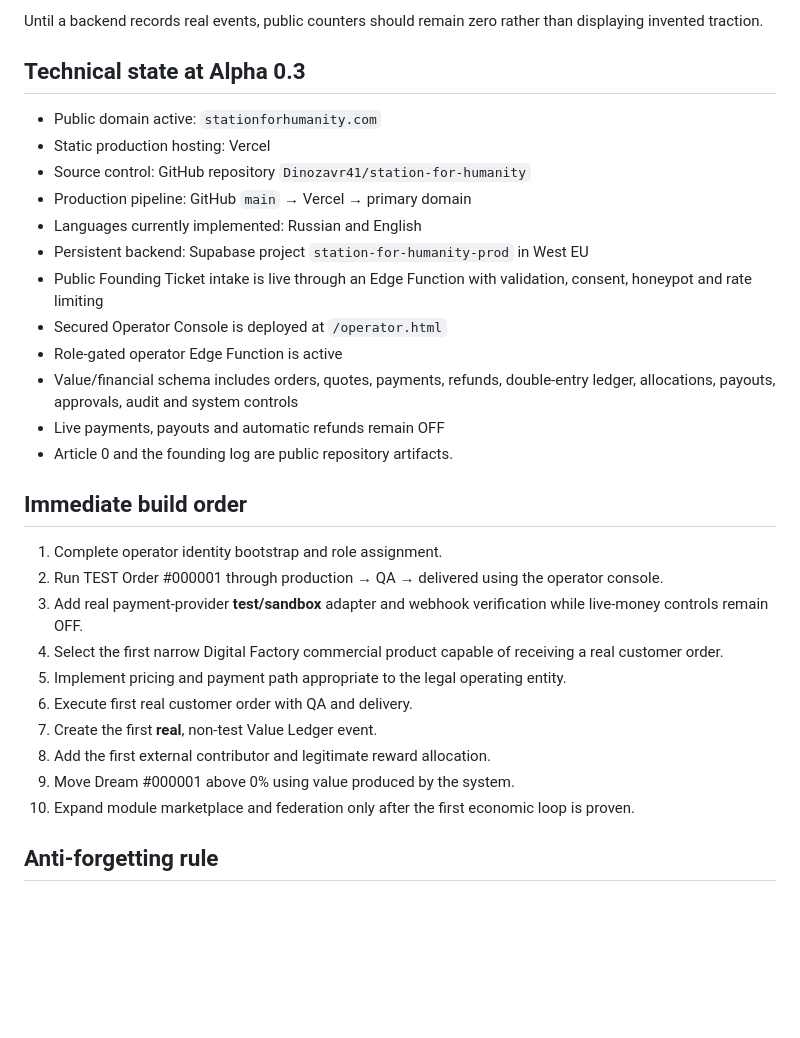
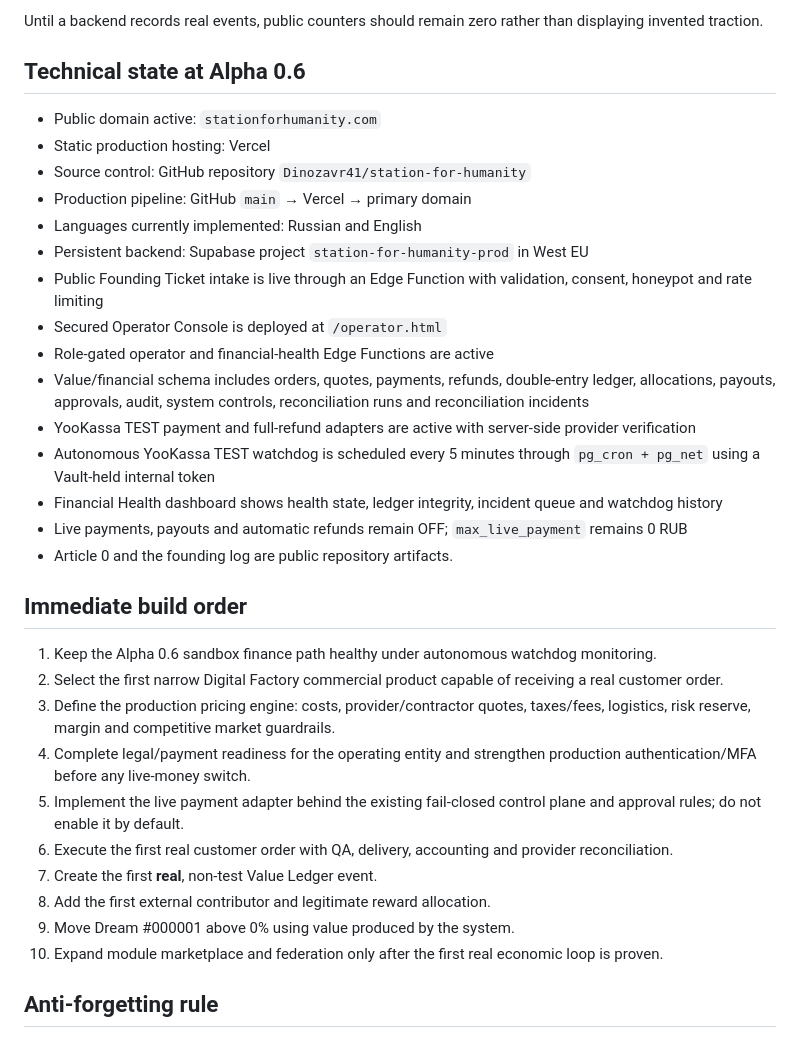
Before and after one commit to Dinozavr41/station-for-humanity, a Markdown page: PROJECT_MEMORY.md, the part around one of its changes. Rendered like a GitHub page; blank space fills up the shorter version.

```diff
--- a/PROJECT_MEMORY.md
+++ b/PROJECT_MEMORY.md
@@ -210,7 +243,7 @@ Only real recorded events should move these counters:
 
 Until a backend records real events, public counters should remain zero rather than displaying invented traction.
 
-## Technical state at Alpha 0.3
+## Technical state at Alpha 0.6
 
 - Public domain active: `stationforhumanity.com`
 - Static production hosting: Vercel
@@ -220,23 +253,26 @@ Until a backend records real events, public counters should remain zero rather t
 - Persistent backend: Supabase project `station-for-humanity-prod` in West EU
 - Public Founding Ticket intake is live through an Edge Function with validation, consent, honeypot and rate limiting
 - Secured Operator Console is deployed at `/operator.html`
-- Role-gated operator Edge Function is active
-- Value/financial schema includes orders, quotes, payments, refunds, double-entry ledger, allocations, payouts, approvals, audit and system controls
-- Live payments, payouts and automatic refunds remain OFF
+- Role-gated operator and financial-health Edge Functions are active
+- Value/financial schema includes orders, quotes, payments, refunds, double-entry ledger, allocations, payouts, approvals, audit, system controls, reconciliation runs and reconciliation incidents
+- YooKassa TEST payment and full-refund adapters are active with server-side provider verification
+- Autonomous YooKassa TEST watchdog is scheduled every 5 minutes through `pg_cron + pg_net` using a Vault-held internal token
+- Financial Health dashboard shows health state, ledger integrity, incident queue and watchdog history
+- Live payments, payouts and automatic refunds remain OFF; `max_live_payment` remains 0 RUB
 - Article 0 and the founding log are public repository artifacts.
 
 ## Immediate build order
 
-1. Complete operator identity bootstrap and role assignment.
-2. Run TEST Order #000001 through production → QA → delivered using the operator console.
-3. Add real payment-provider **test/sandbox** adapter and webhook verification while live-money controls remain OFF.
-4. Select the first narrow Digital Factory commercial product capable of receiving a real customer order.
-5. Implement pricing and payment path appropriate to the legal operating entity.
-6. Execute first real customer order with QA and delivery.
+1. Keep the Alpha 0.6 sandbox finance path healthy under autonomous watchdog monitoring.
+2. Select the first narrow Digital Factory commercial product capable of receiving a real customer order.
+3. Define the production pricing engine: costs, provider/contractor quotes, taxes/fees, logistics, risk reserve, margin and competitive market guardrails.
+4. Complete legal/payment readiness for the operating entity and strengthen production authentication/MFA before any live-money switch.
+5. Implement the live payment adapter behind the existing fail-closed control plane and approval rules; do not enable it by default.
+6. Execute the first real customer order with QA, delivery, accounting and provider reconciliation.
 7. Create the first **real**, non-test Value Ledger event.
 8. Add the first external contributor and legitimate reward allocation.
 9. Move Dream #000001 above 0% using value produced by the system.
-10. Expand module marketplace and federation only after the first economic loop is proven.
+10. Expand module marketplace and federation only after the first real economic loop is proven.
 
 ## Anti-forgetting rule
 
```
Also changed, not shown: other parts of PROJECT_MEMORY.md (+33 -0 lines).
